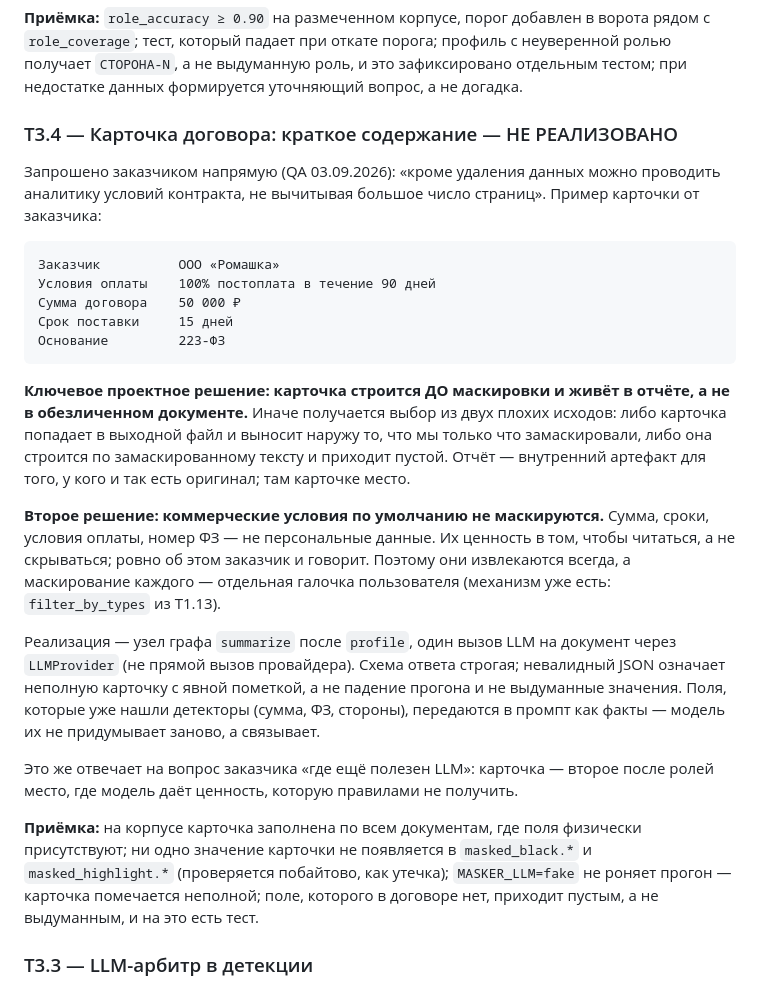
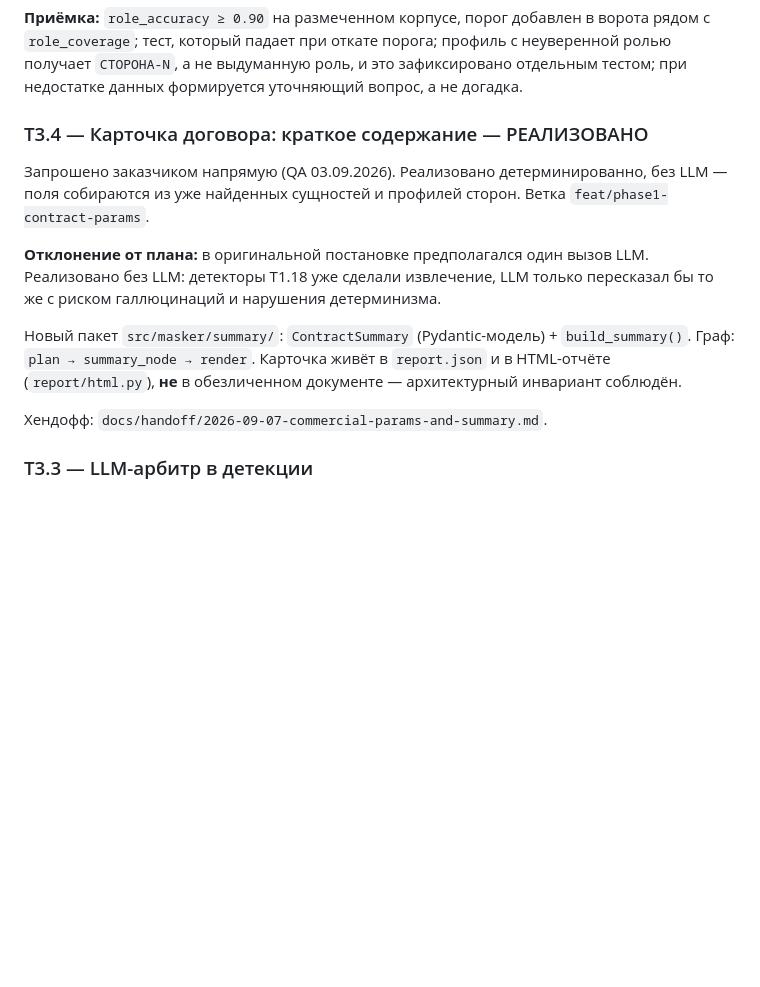
Before and after one commit to 42team-ru/docveil, a Markdown page: TASKS.md, the part around one of its changes. Rendered like a GitHub page; blank space fills up the shorter version.

Commit message:
docs: хендофф T1.18+T3.4, TASKS.md помечены РЕАЛИЗОВАНО

````diff
--- a/TASKS.md
+++ b/TASKS.md
@@ -520,49 +510,22 @@ LLM — только если эвристика не сошлась, одним
 это зафиксировано отдельным тестом; при недостатке данных формируется
 уточняющий вопрос, а не догадка.
 
-### T3.4 — Карточка договора: краткое содержание — НЕ РЕАЛИЗОВАНО
+### T3.4 — Карточка договора: краткое содержание — РЕАЛИЗОВАНО
 
-Запрошено заказчиком напрямую (QA 03.09.2026): «кроме удаления данных можно
-проводить аналитику условий контракта, не вычитывая большое число страниц».
-Пример карточки от заказчика:
+Запрошено заказчиком напрямую (QA 03.09.2026). Реализовано детерминированно,
+без LLM — поля собираются из уже найденных сущностей и профилей сторон.
+Ветка `feat/phase1-contract-params`.
 
-```
-Заказчик          ООО «Ромашка»
-Условия оплаты    100% постоплата в течение 90 дней
-Сумма договора    50 000 ₽
-Срок поставки     15 дней
-Основание         223-ФЗ
-```
+**Отклонение от плана:** в оригинальной постановке предполагался один вызов
+LLM. Реализовано без LLM: детекторы T1.18 уже сделали извлечение, LLM только
+пересказал бы то же с риском галлюцинаций и нарушения детерминизма.
 
-**Ключевое проектное решение: карточка строится ДО маскировки и живёт в
-отчёте, а не в обезличенном документе.** Иначе получается выбор из двух
-плохих исходов: либо карточка попадает в выходной файл и выносит наружу то,
-что мы только что замаскировали, либо она строится по замаскированному
-тексту и приходит пустой. Отчёт — внутренний артефакт для того, у кого и так
-есть оригинал; там карточке место.
+Новый пакет `src/masker/summary/`: `ContractSummary` (Pydantic-модель) +
+`build_summary()`. Граф: `plan → summary_node → render`. Карточка живёт в
+`report.json` и в HTML-отчёте (`report/html.py`), **не** в обезличенном
+документе — архитектурный инвариант соблюдён.
 
-**Второе решение: коммерческие условия по умолчанию не маскируются.** Сумма,
-сроки, условия оплаты, номер ФЗ — не персональные данные. Их ценность в том,
-чтобы читаться, а не скрываться; ровно об этом заказчик и говорит. Поэтому
-они извлекаются всегда, а маскирование каждого — отдельная галочка
-пользователя (механизм уже есть: `filter_by_types` из T1.13).
-
-Реализация — узел графа `summarize` после `profile`, один вызов LLM на
-документ через `LLMProvider` (не прямой вызов провайдера). Схема ответа
-строгая; невалидный JSON означает неполную карточку с явной пометкой, а не
-падение прогона и не выдуманные значения. Поля, которые уже нашли детекторы
-(сумма, ФЗ, стороны), передаются в промпт как факты — модель их не
-придумывает заново, а связывает.
-
-Это же отвечает на вопрос заказчика «где ещё полезен LLM»: карточка — второе
-после ролей место, где модель даёт ценность, которую правилами не получить.
-
-**Приёмка:** на корпусе карточка заполнена по всем документам, где поля
-физически присутствуют; ни одно значение карточки не появляется в
-`masked_black.*` и `masked_highlight.*` (проверяется побайтово, как утечка);
-`MASKER_LLM=fake` не роняет прогон — карточка помечается неполной;
-поле, которого в договоре нет, приходит пустым, а не выдуманным, и на это
-есть тест.
+Хендофф: `docs/handoff/2026-09-07-commercial-params-and-summary.md`.
 
 ### T3.3 — LLM-арбитр в детекции
 Один вызов на документ: список спорных фрагментов → решение по каждому.
````
Also changed, not shown: other parts of TASKS.md (+11 -21 lines), docs/handoff/2026-09-07-commercial-params-and-summary.md (added, +122 -0 lines).
